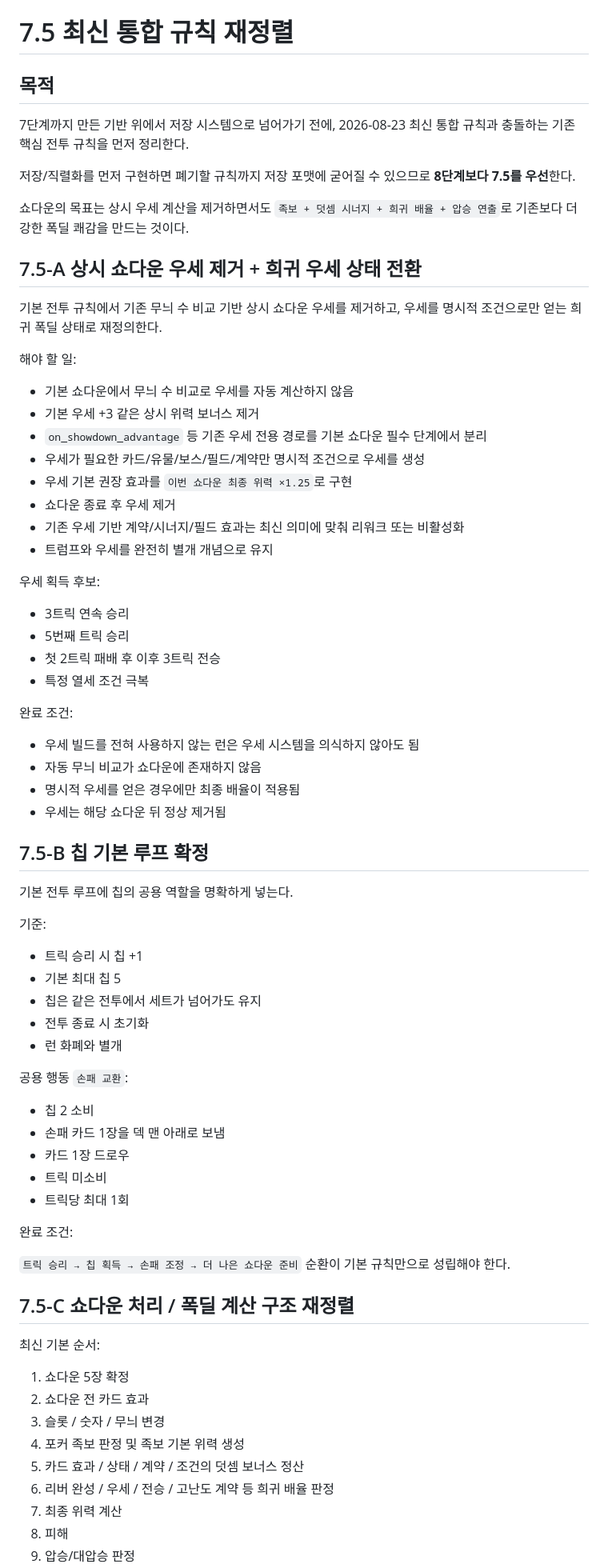
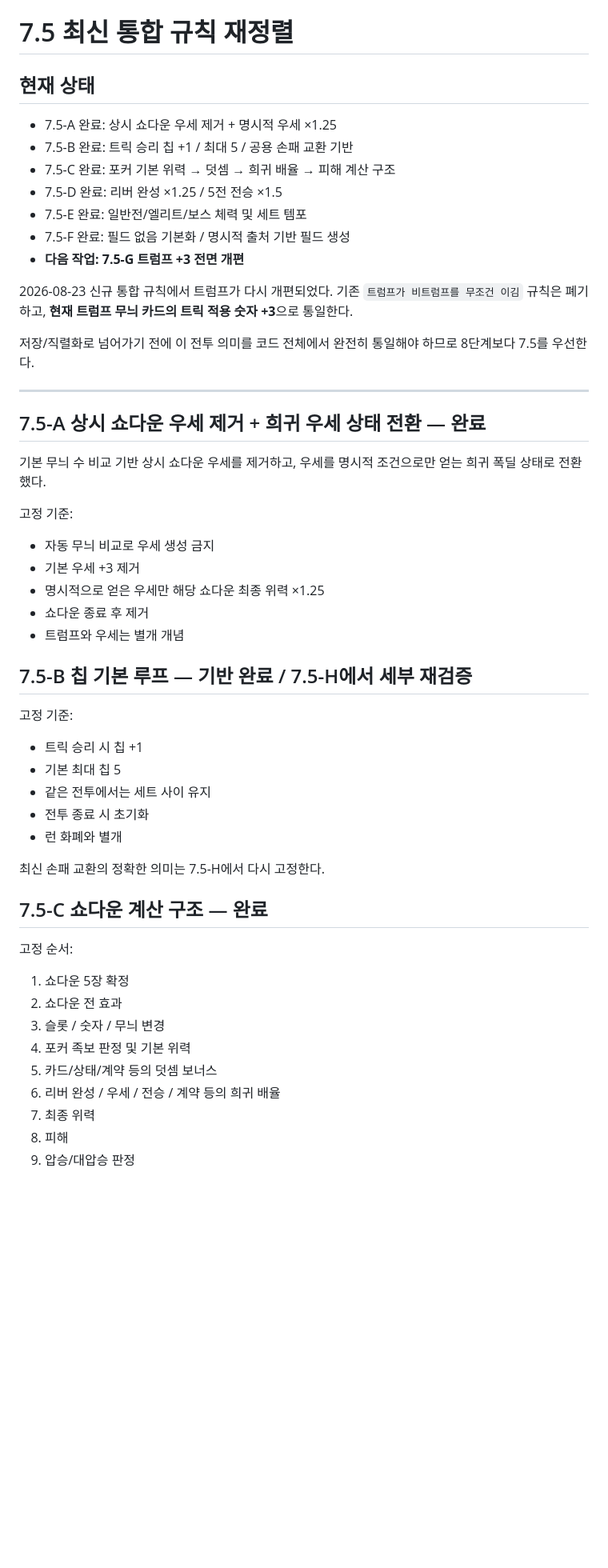
Before and after one commit to EpicenterGUY/trick-rogue, a Markdown page: docs/roadmap.md, the part around one of its changes. Shown at 80% size. GitHub-like rendering; blank space fills up the shorter version.

```diff
--- a/docs/roadmap.md
+++ b/docs/roadmap.md
@@ -20,77 +20,56 @@
 
 # 7.5 최신 통합 규칙 재정렬
 
-## 목적
+## 현재 상태
 
-7단계까지 만든 기반 위에서 저장 시스템으로 넘어가기 전에, 2026-08-23 최신 통합 규칙과 충돌하는 기존 핵심 전투 규칙을 먼저 정리한다.
+- 7.5-A 완료: 상시 쇼다운 우세 제거 + 명시적 우세 ×1.25
+- 7.5-B 완료: 트릭 승리 칩 +1 / 최대 5 / 공용 손패 교환 기반
+- 7.5-C 완료: 포커 기본 위력 → 덧셈 → 희귀 배율 → 피해 계산 구조
+- 7.5-D 완료: 리버 완성 ×1.25 / 5전 전승 ×1.5
+- 7.5-E 완료: 일반전/엘리트/보스 체력 및 세트 템포
+- 7.5-F 완료: 필드 없음 기본화 / 명시적 출처 기반 필드 생성
+- **다음 작업: 7.5-G 트럼프 +3 전면 개편**
 
-저장/직렬화를 먼저 구현하면 폐기할 규칙까지 저장 포맷에 굳어질 수 있으므로 **8단계보다 7.5를 우선**한다.
+2026-08-23 신규 통합 규칙에서 트럼프가 다시 개편되었다. 기존 `트럼프가 비트럼프를 무조건 이김` 규칙은 폐기하고, **현재 트럼프 무늬 카드의 트릭 적용 숫자 +3**으로 통일한다.
 
-쇼다운의 목표는 상시 우세 계산을 제거하면서도 `족보 + 덧셈 시너지 + 희귀 배율 + 압승 연출`로 기존보다 더 강한 폭딜 쾌감을 만드는 것이다.
+저장/직렬화로 넘어가기 전에 이 전투 의미를 코드 전체에서 완전히 통일해야 하므로 8단계보다 7.5를 우선한다.
 
-## 7.5-A 상시 쇼다운 우세 제거 + 희귀 우세 상태 전환
+---
 
-기본 전투 규칙에서 기존 무늬 수 비교 기반 상시 쇼다운 우세를 제거하고, 우세를 명시적 조건으로만 얻는 희귀 폭딜 상태로 재정의한다.
+## 7.5-A 상시 쇼다운 우세 제거 + 희귀 우세 상태 전환 — 완료
 
-해야 할 일:
+기본 무늬 수 비교 기반 상시 쇼다운 우세를 제거하고, 우세를 명시적 조건으로만 얻는 희귀 폭딜 상태로 전환했다.
 
-- 기본 쇼다운에서 무늬 수 비교로 우세를 자동 계산하지 않음
-- 기본 우세 +3 같은 상시 위력 보너스 제거
-- `on_showdown_advantage` 등 기존 우세 전용 경로를 기본 쇼다운 필수 단계에서 분리
-- 우세가 필요한 카드/유물/보스/필드/계약만 명시적 조건으로 우세를 생성
-- 우세 기본 권장 효과를 `이번 쇼다운 최종 위력 ×1.25`로 구현
-- 쇼다운 종료 후 우세 제거
-- 기존 우세 기반 계약/시너지/필드 효과는 최신 의미에 맞춰 리워크 또는 비활성화
-- 트럼프와 우세를 완전히 별개 개념으로 유지
+고정 기준:
 
-우세 획득 후보:
+- 자동 무늬 비교로 우세 생성 금지
+- 기본 우세 +3 제거
+- 명시적으로 얻은 우세만 해당 쇼다운 최종 위력 ×1.25
+- 쇼다운 종료 후 제거
+- 트럼프와 우세는 별개 개념
 
-- 3트릭 연속 승리
-- 5번째 트릭 승리
-- 첫 2트릭 패배 후 이후 3트릭 전승
-- 특정 열세 조건 극복
+## 7.5-B 칩 기본 루프 — 기반 완료 / 7.5-H에서 세부 재검증
 
-완료 조건:
-
-- 우세 빌드를 전혀 사용하지 않는 런은 우세 시스템을 의식하지 않아도 됨
-- 자동 무늬 비교가 쇼다운에 존재하지 않음
-- 명시적 우세를 얻은 경우에만 최종 배율이 적용됨
-- 우세는 해당 쇼다운 뒤 정상 제거됨
-
-## 7.5-B 칩 기본 루프 확정
-
-기본 전투 루프에 칩의 공용 역할을 명확하게 넣는다.
-
-기준:
+고정 기준:
 
 - 트릭 승리 시 칩 +1
 - 기본 최대 칩 5
-- 칩은 같은 전투에서 세트가 넘어가도 유지
+- 같은 전투에서는 세트 사이 유지
 - 전투 종료 시 초기화
 - 런 화폐와 별개
 
-공용 행동 `손패 교환`:
+최신 손패 교환의 정확한 의미는 7.5-H에서 다시 고정한다.
 
-- 칩 2 소비
-- 손패 카드 1장을 덱 맨 아래로 보냄
-- 카드 1장 드로우
-- 트릭 미소비
-- 트릭당 최대 1회
+## 7.5-C 쇼다운 계산 구조 — 완료
 
-완료 조건:
-
-`트릭 승리 → 칩 획득 → 손패 조정 → 더 나은 쇼다운 준비` 순환이 기본 규칙만으로 성립해야 한다.
-
-## 7.5-C 쇼다운 처리 / 폭딜 계산 구조 재정렬
-
-최신 기본 순서:
+고정 순서:
 
 1. 쇼다운 5장 확정
-2. 쇼다운 전 카드 효과
+2. 쇼다운 전 효과
 3. 슬롯 / 숫자 / 무늬 변경
-4. 포커 족보 판정 및 족보 기본 위력 생성
-5. 카드 효과 / 상태 / 계약 / 조건의 덧셈 보너스 정산
-6. 리버 완성 / 우세 / 전승 / 고난도 계약 등 희귀 배율 판정
-7. 최종 위력 계산
+4. 포커 족보 판정 및 기본 위력
+5. 카드/상태/계약 등의 덧셈 보너스
+6. 리버 완성 / 우세 / 전승 / 계약 등의 희귀 배율
+7. 최종 위력
 8. 피해
 9. 압승/대압승 판정
```
Also changed, not shown: other parts of docs/roadmap.md (+205 -128 lines).
